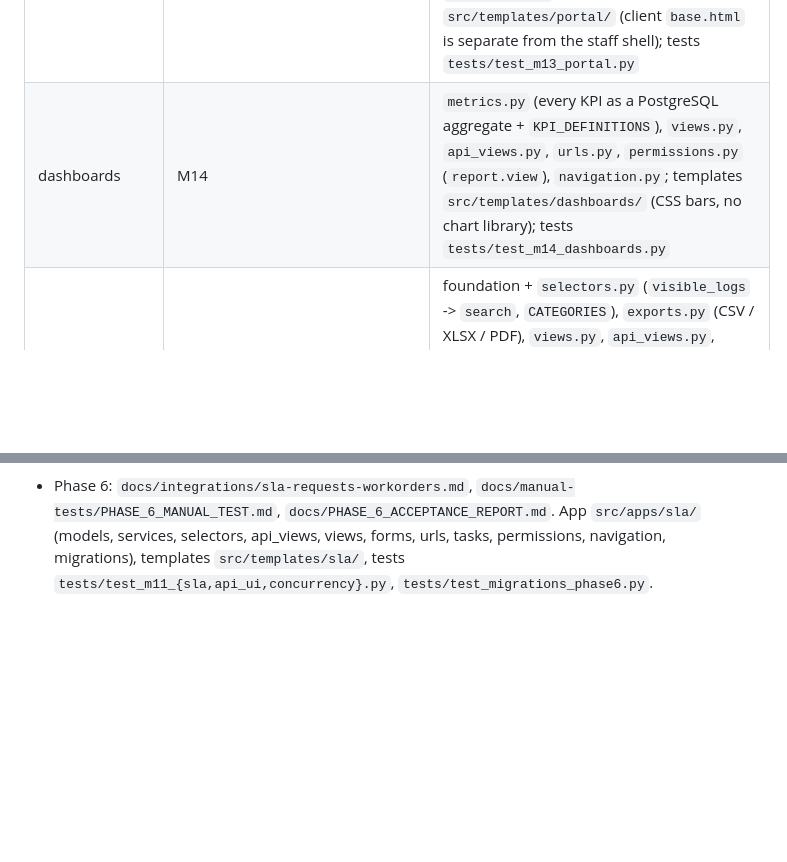
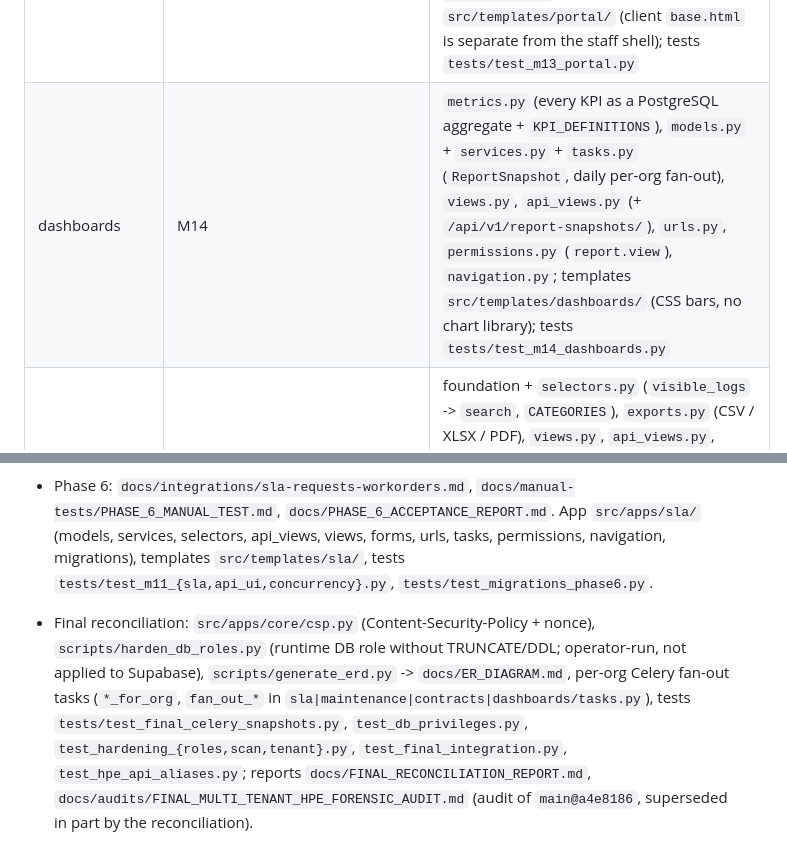
Before and after one commit to syedvpd/Fieldops_Nexus, a Markdown page: docs/PROJECT_MAP.md, 2 parts joined by grey strips. Drawn GitHub-style; blank space fills up the shorter version.

Commit message:
Docs: PROJECT_MAP final reconciliation entries
Co-Authored-By: Claude Sonnet 5.5 <noreply@anthropic.com>

```diff
--- a/docs/PROJECT_MAP.md
+++ b/docs/PROJECT_MAP.md
@@ -28,7 +28,7 @@ Root: `fieldops-nexus/`. Python path root is `src/`. Settings: `config.settings.
 | contracts | M10 | `models.py` (ServiceProvider, CoverageAgreement, CoveredAsset, CoverageExclusion, CoverageCheck), `services.py` (agreements, overlap rule, `evaluate` coverage engine, `record_check`, renewal, `run_alerts`), `selectors.py`, `api_views.py`, `views.py` (+ HTMX panels for asset / work order), `forms.py`, `tasks.py`, `permissions.py`, `navigation.py`, `urls.py`; templates `src/templates/contracts/`; tests `tests/test_m10_contracts.py` |
 | identification | M12 | `models.py` (AssetIdentifier, ScanEvent), `services.py` (generate / replace / revoke, label rendering via segno + python-barcode, `resolve` = lookup then authorize, `report_from_scan`), `selectors.py`, `api_views.py`, `views.py`, `urls.py`, `permissions.py`, `navigation.py`; templates `src/templates/identification/`, JS `src/static/js/qr_scan.js`; tests `tests/test_m12_identification.py` |
 | portal | M13 | `models.py` (PortalAccount, PortalAssetGrant), `services.py` (enable / grant, `submit_request`, `confirm`, `reopen`, `add_attachment`; all go through M05), `selectors.py` (ownership-scoped + client-safe visit / timeline), `api_views.py`, `views.py`, `forms.py`, `urls.py`, `apps.py` (files access checker), `permissions.py`, `navigation.py`; templates `src/templates/portal/` (client `base.html` is separate from the staff shell); tests `tests/test_m13_portal.py` |
-| dashboards | M14 | `metrics.py` (every KPI as a PostgreSQL aggregate + `KPI_DEFINITIONS`), `views.py`, `api_views.py`, `urls.py`, `permissions.py` (`report.view`), `navigation.py`; templates `src/templates/dashboards/` (CSS bars, no chart library); tests `tests/test_m14_dashboards.py` |
+| dashboards | M14 | `metrics.py` (every KPI as a PostgreSQL aggregate + `KPI_DEFINITIONS`), `models.py` + `services.py` + `tasks.py` (`ReportSnapshot`, daily per-org fan-out), `views.py`, `api_views.py` (+ `/api/v1/report-snapshots/`), `urls.py`, `permissions.py` (`report.view`), `navigation.py`; templates `src/templates/dashboards/` (CSS bars, no chart library); tests `tests/test_m14_dashboards.py` |
 | audit (M15) | M15 | foundation + `selectors.py` (`visible_logs` -> `search`, `CATEGORIES`), `exports.py` (CSV / XLSX / PDF), `views.py`, `api_views.py`, `permissions.py` (`audit.export`), `navigation.py`; `AuditLog.site_id` (`audit.0003`); templates `src/templates/audit/` (list, detail, reports); tests `tests/test_m15_audit.py` |
 | ui | shell | `navigation.py` (+`navigation_items.py`), `context_processors.py`, `mixins.py` (TenantPermissionMixin), `views.py` (home, org switch, search), `forms.py` (BootstrapFormMixin), `templatetags/ui_tags.py` |
 
@@ -65,3 +65,4 @@ Permanent knowledge: `docs/PROJECT_SOURCE_OF_TRUTH.md`, `docs/FIELDOPS_NEXUS_MAS
 - Phase 4: `docs/integrations/inventory-workorders.md` (contract), `docs/manual-tests/PHASE_4_MANUAL_TEST.md`, `docs/PHASE_4_ACCEPTANCE_REPORT.md`. Templates `src/templates/inventory/`. Tests `tests/test_m09_inventory.py`, `test_m09_api.py`, `test_m09_ui.py`, `test_m09_concurrency.py` (real threads; fixture `inv_` in `tests/conftest.py`).
 - Phase 5: `docs/integrations/maintenance-workorders.md`, `docs/manual-tests/PHASE_5_MANUAL_TEST.md`, `docs/PHASE_5_ACCEPTANCE_REPORT.md`. Templates `src/templates/maintenance/`. Tests `tests/test_m04_*.py` (recurrence, services, API, UI, real-thread concurrency), `tests/pm_support.py` (frozen clock + builders), fixture `pm_` in `tests/conftest.py`.
 - Phase 6: `docs/integrations/sla-requests-workorders.md`, `docs/manual-tests/PHASE_6_MANUAL_TEST.md`, `docs/PHASE_6_ACCEPTANCE_REPORT.md`. App `src/apps/sla/` (models, services, selectors, api_views, views, forms, urls, tasks, permissions, navigation, migrations), templates `src/templates/sla/`, tests `tests/test_m11_{sla,api_ui,concurrency}.py`, `tests/test_migrations_phase6.py`.
+- Final reconciliation: `src/apps/core/csp.py` (Content-Security-Policy + nonce), `scripts/harden_db_roles.py` (runtime DB role without TRUNCATE/DDL; operator-run, not applied to Supabase), `scripts/generate_erd.py` -> `docs/ER_DIAGRAM.md`, per-org Celery fan-out tasks (`*_for_org`, `fan_out_*` in `sla|maintenance|contracts|dashboards/tasks.py`), tests `tests/test_final_celery_snapshots.py`, `test_db_privileges.py`, `test_hardening_{roles,scan,tenant}.py`, `test_final_integration.py`, `test_hpe_api_aliases.py`; reports `docs/FINAL_RECONCILIATION_REPORT.md`, `docs/audits/FINAL_MULTI_TENANT_HPE_FORENSIC_AUDIT.md` (audit of `main@a4e8186`, superseded in part by the reconciliation).
```
